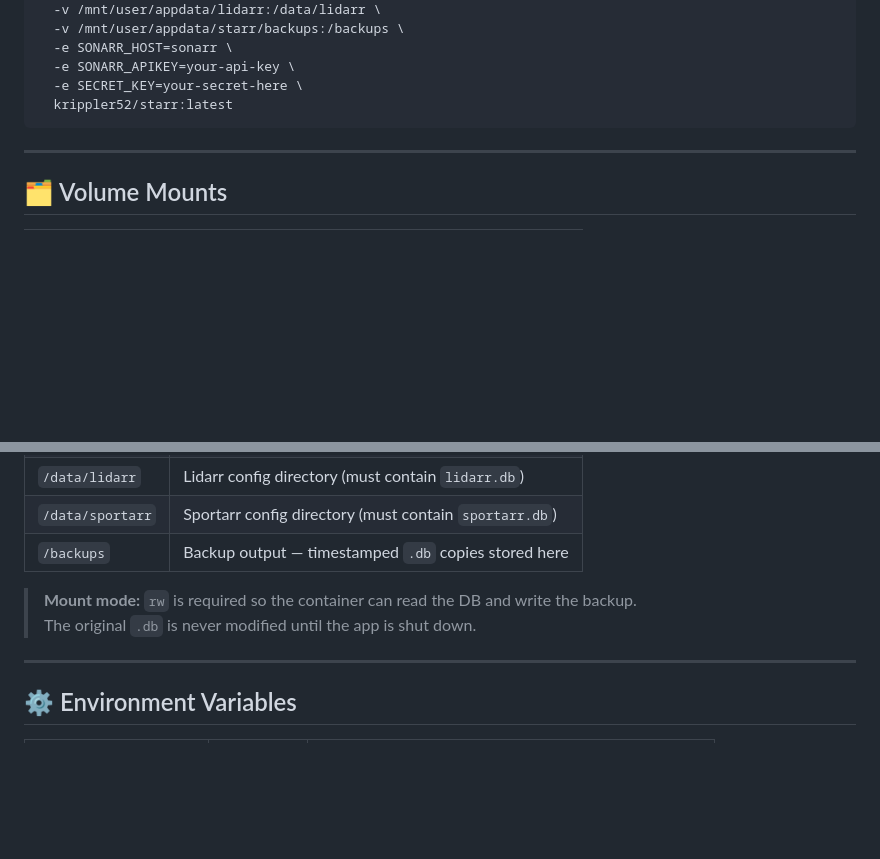
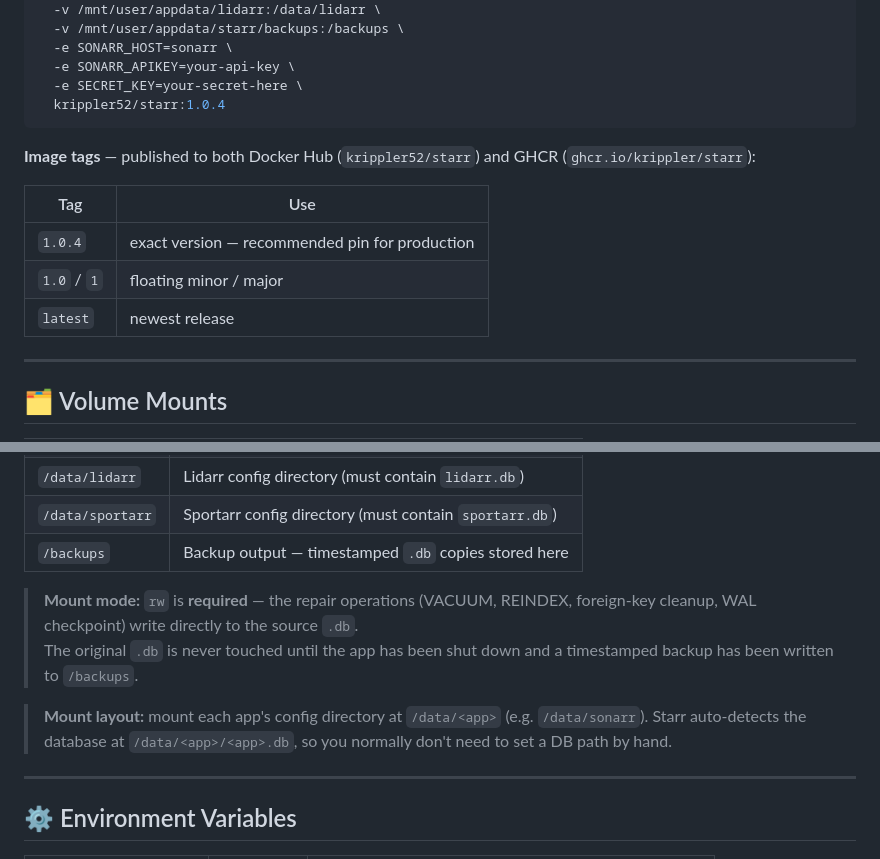
Before and after one commit to Krippler/Starr, a Markdown page: README.md, 2 parts joined by grey strips. Rendered like a GitHub page; blank space fills up the shorter version.

````diff
--- a/README.md
+++ b/README.md
@@ -53,8 +53,16 @@ docker run -d \
   -e SONARR_HOST=sonarr \
   -e SONARR_APIKEY=your-api-key \
   -e SECRET_KEY=your-secret-here \
-  krippler52/starr:latest
+  krippler52/starr:1.0.4
 ```
+
+**Image tags** — published to both Docker Hub (`krippler52/starr`) and GHCR (`ghcr.io/krippler/starr`):
+
+| Tag | Use |
+|---|---|
+| `1.0.4` | exact version — recommended pin for production |
+| `1.0` / `1` | floating minor / major |
+| `latest` | newest release |
 
 ---
 
@@ -68,8 +76,10 @@ docker run -d \
 | `/data/sportarr` | Sportarr config directory (must contain `sportarr.db`) |
 | `/backups`       | Backup output — timestamped `.db` copies stored here |
 
-> **Mount mode:** `rw` is required so the container can read the DB and write the backup.
-> The original `.db` is never modified until the app is shut down.
+> **Mount mode:** `rw` is **required** — the repair operations (VACUUM, REINDEX, foreign-key cleanup, WAL checkpoint) write directly to the source `.db`.
+> The original `.db` is never touched until the app has been shut down and a timestamped backup has been written to `/backups`.
+
+> **Mount layout:** mount each app's config directory at `/data/<app>` (e.g. `/data/sonarr`). Starr auto-detects the database at `/data/<app>/<app>.db`, so you normally don't need to set a DB path by hand.
 
 ---
 
````
Also changed, not shown: other parts of README.md (+18 -13 lines).
